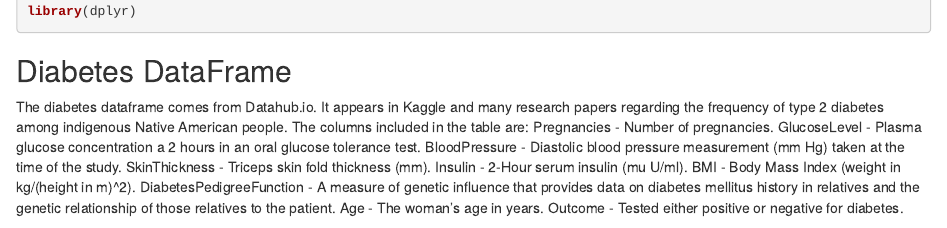
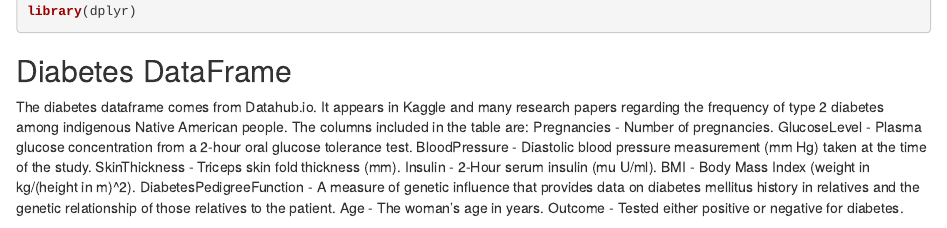
Before and after one commit to SMarbella/Diabetes-Prediction, an R Markdown document (Diabetes Charts.Rmd): the page in a window 1100 px wide, from 590 px down. Rendered offline with R 4.5, knitr and Pandoc, with nearby package versions; some code elsewhere in the file could not run offline; the gapminder table comes from the copy in Python's plotly package.

Commit message:
Fixed typo.

```diff
--- a/Diabetes Charts.Rmd
+++ b/Diabetes Charts.Rmd
@@ -29,7 +29,7 @@ library(dplyr)
 
 The diabetes dataframe comes from Datahub.io. It appears in Kaggle and many research papers regarding the frequency of type 2 diabetes among indigenous Native American people. The columns included in the table are:
 Pregnancies - Number of pregnancies.
-GlucoseLevel - Plasma glucose concentration a 2 hours in an oral glucose tolerance test.
+GlucoseLevel - Plasma glucose concentration from a 2-hour oral glucose tolerance test.
 BloodPressure - Diastolic blood pressure measurement (mm Hg) taken at the time of the study.
 SkinThickness - Triceps skin fold thickness (mm).
 Insulin - 2-Hour serum insulin (mu U/ml).
```
